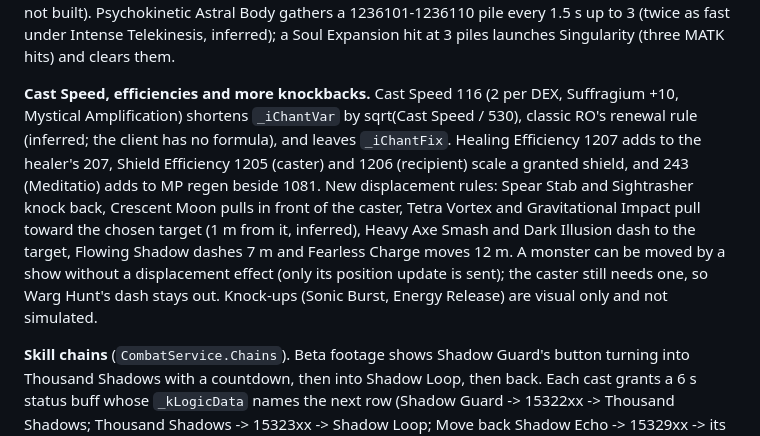
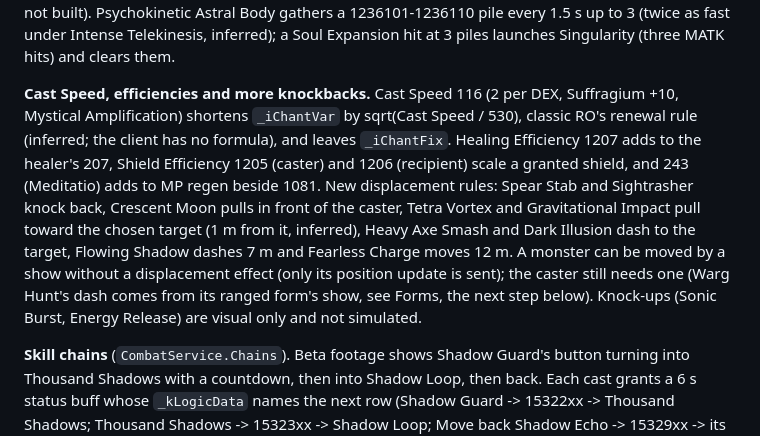
Before and after one commit to DiNaSoR/ro3emu-server, a Markdown page: docs/systems/skill-growth.md, the part around one of its changes. Drawn GitHub-style.

```diff
--- a/docs/systems/skill-growth.md
+++ b/docs/systems/skill-growth.md
@@ -28,7 +28,7 @@ The client contract is `MG_SkillGrowth.proto:36-143`. `SkillTreeConfig._iJob/_iX
 
 **Delayed hits, Firepower, flight and orbs** (`CombatService.Delayed`, `CombatService.Astral`, `BuffService.Expired`/`UnitExpired`). Venom Splasher only plants its dynamite (1511901-1511910); when that debuff runs out, its `_kLogicData` row VenomSplasher2 strikes the monster and up to 4 others within 3 m. Energy Release spends 50% Max HP into a shield on its 3 s countdown buff 1634401, removes control effects and grants Immunity 903201; when the countdown ends, BombSuicide2 1635201 hits up to 10 enemies within 10 m and the player loses 50% of Max HP (never fatal). Vulcan Arm's 15 【Firepower Ready】 piles and each Flame Launcher load 【Firepower Loaded】 1631701 for 3 Arm Cannon attacks; while loaded, 1632001 switches Arm Cannon to its 8-shell mode-1 row. High-Energy Impact's mode-0 cast only takes off (10% Max HP shield 1634601, Immunity, mode switch 1632901 for 10 s; no cooldown yet); the next press, or the end of the flight, casts the mode-1 attack below, which starts the 15 s cooldown and arms Axe Tornado's Enhanced mode 1633601 until the next Enhanced Axe Tornado (the per-hit shield stacks and pulse count are not built). Psychokinetic Astral Body gathers a 1236101-1236110 pile every 1.5 s up to 3 (twice as fast under Intense Telekinesis, inferred); a Soul Expansion hit at 3 piles launches Singularity (three MATK hits) and clears them.
 
-**Cast Speed, efficiencies and more knockbacks.** Cast Speed 116 (2 per DEX, Suffragium +10, Mystical Amplification) shortens `_iChantVar` by sqrt(Cast Speed / 530), classic RO's renewal rule (inferred; the client has no formula), and leaves `_iChantFix`. Healing Efficiency 1207 adds to the healer's 207, Shield Efficiency 1205 (caster) and 1206 (recipient) scale a granted shield, and 243 (Meditatio) adds to MP regen beside 1081. New displacement rules: Spear Stab and Sightrasher knock back, Crescent Moon pulls in front of the caster, Tetra Vortex and Gravitational Impact pull toward the chosen target (1 m from it, inferred), Heavy Axe Smash and Dark Illusion dash to the target, Flowing Shadow dashes 7 m and Fearless Charge moves 12 m. A monster can be moved by a show without a displacement effect (only its position update is sent); the caster still needs one, so Warg Hunt's dash stays out. Knock-ups (Sonic Burst, Energy Release) are visual only and not simulated.
+**Cast Speed, efficiencies and more knockbacks.** Cast Speed 116 (2 per DEX, Suffragium +10, Mystical Amplification) shortens `_iChantVar` by sqrt(Cast Speed / 530), classic RO's renewal rule (inferred; the client has no formula), and leaves `_iChantFix`. Healing Efficiency 1207 adds to the healer's 207, Shield Efficiency 1205 (caster) and 1206 (recipient) scale a granted shield, and 243 (Meditatio) adds to MP regen beside 1081. New displacement rules: Spear Stab and Sightrasher knock back, Crescent Moon pulls in front of the caster, Tetra Vortex and Gravitational Impact pull toward the chosen target (1 m from it, inferred), Heavy Axe Smash and Dark Illusion dash to the target, Flowing Shadow dashes 7 m and Fearless Charge moves 12 m. A monster can be moved by a show without a displacement effect (only its position update is sent); the caster still needs one (Warg Hunt's dash comes from its ranged form's show, see Forms, the next step below). Knock-ups (Sonic Burst, Energy Release) are visual only and not simulated.
 
 **Skill chains** (`CombatService.Chains`). Beta footage shows Shadow Guard's button turning into Thousand Shadows with a countdown, then into Shadow Loop, then back. Each cast grants a 6 s status buff whose `_kLogicData` names the next row (Shadow Guard -> 15322xx -> Thousand Shadows; Thousand Shadows -> 15323xx -> Shadow Loop; Move back Shadow Echo -> 15329xx -> its return 15330xx). While the status lasts, the head skill's hotbar slot shows the named row (31027, like a mode switch) and that row can be cast at the status's level; the next status replaces the spent one, and a last step spends it so the slot goes back. Shadow Echo's return has no move effect, so the player is put back on the shadow as a same-map teleport.
 
```
Also changed, not shown: other parts of docs/systems/skill-growth.md (+3 -3 lines).
